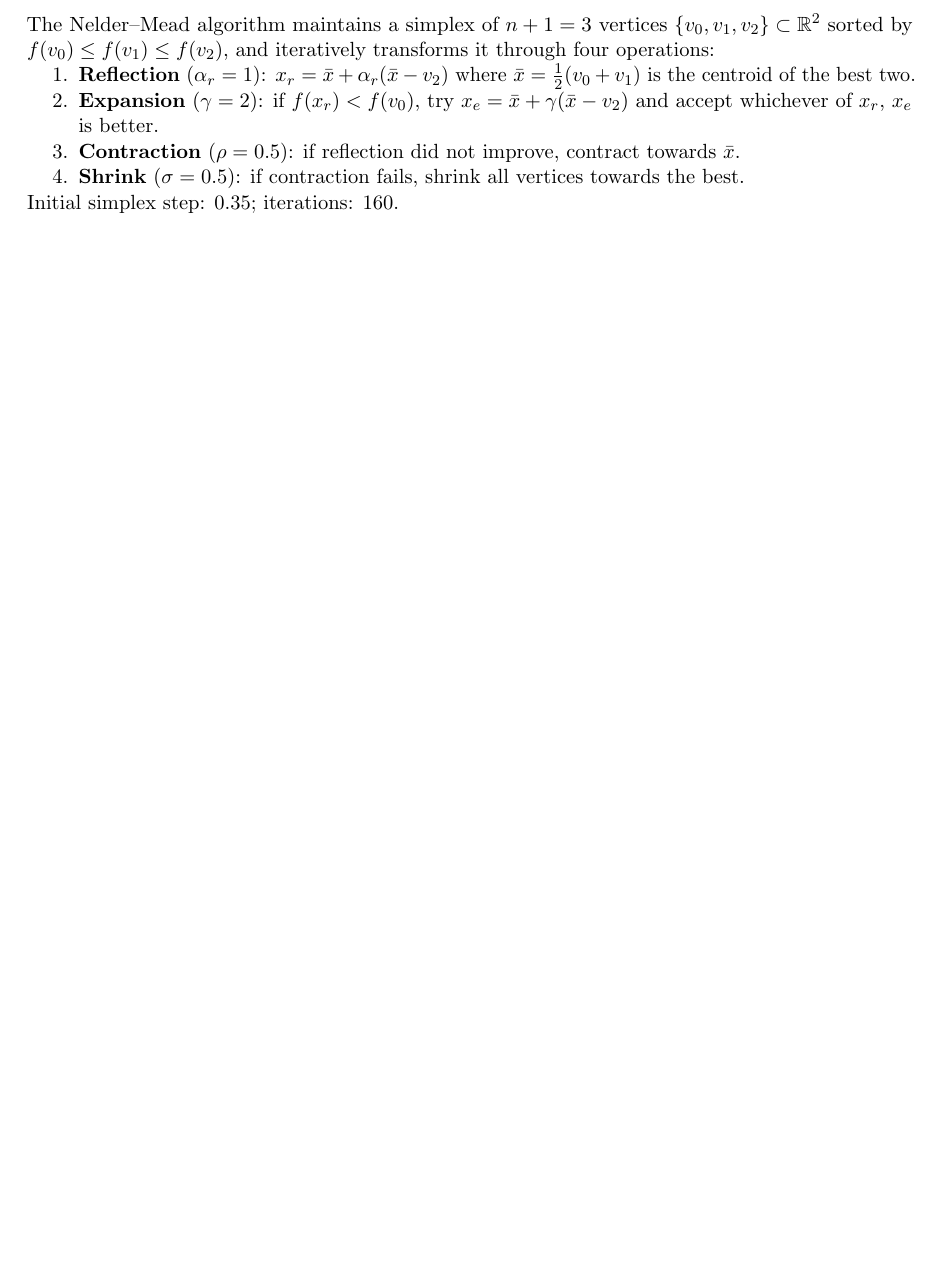
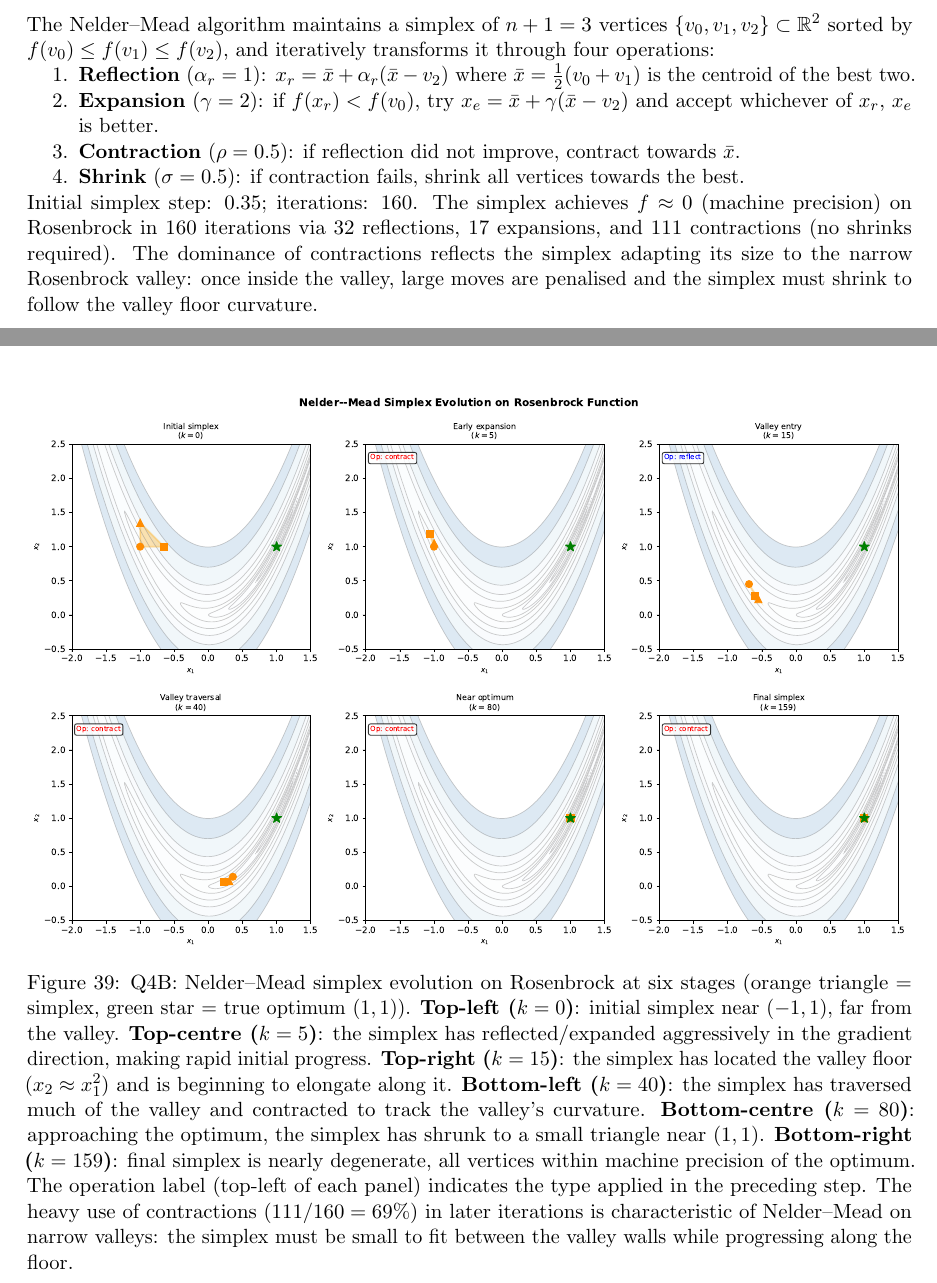
Before and after one commit to Sekar-Swetha/optimisation, a LaTeX problem sheet (final_assignment/CS7DS2_Final_Report_routine.tex): part of page 40 of 60 before the commit and two parts of pages 40 and 41 of 61 after it, the two joined at a grey line, cut so that both start at the same text, the shorter picture padded with empty space. Compiled offline with pdfLaTeX.

Commit message:
routine pass 24: Nelder-Mead simplex evolution figure showing 6-stage progression on Rosenbrock

```diff
--- a/final_assignment/CS7DS2_Final_Report_routine.tex
+++ b/final_assignment/CS7DS2_Final_Report_routine.tex
@@ -1441,7 +1441,31 @@ and iteratively transforms it through four operations:
   \item \textbf{Shrink} ($\sigma = 0.5$): if contraction fails, shrink all vertices towards
         the best.
 \end{enumerate}
-Initial simplex step: $0.35$; iterations: 160.
+Initial simplex step: $0.35$; iterations: 160. The simplex achieves $f \approx 0$ (machine
+precision) on Rosenbrock in 160 iterations via 32 reflections, 17 expansions, and 111
+contractions (no shrinks required). The dominance of contractions reflects the simplex
+adapting its size to the narrow Rosenbrock valley: once inside the valley, large moves are
+penalised and the simplex must shrink to follow the valley floor curvature.
+
+\begin{figure}[H]
+\centering
+\includegraphics[width=\textwidth]{figures/q4_nelder_mead_evolution.pdf}
+\caption{Q4B: Nelder--Mead simplex evolution on Rosenbrock at six stages (orange triangle =
+simplex, green star = true optimum $(1,1)$). \textbf{Top-left ($k=0$)}: initial simplex
+near $(-1,1)$, far from the valley. \textbf{Top-centre ($k=5$)}: the simplex has
+reflected/expanded aggressively in the gradient direction, making rapid initial progress.
+\textbf{Top-right ($k=15$)}: the simplex has located the valley floor ($x_2 \approx x_1^2$)
+and is beginning to elongate along it. \textbf{Bottom-left ($k=40$)}: the simplex has
+traversed much of the valley and contracted to track the valley's curvature. \textbf{Bottom-centre
+($k=80$)}: approaching the optimum, the simplex has shrunk to a small triangle near $(1,1)$.
+\textbf{Bottom-right ($k=159$)}: final simplex is nearly degenerate, all vertices within
+machine precision of the optimum.
+The operation label (top-left of each panel) indicates the type applied in the preceding step.
+The heavy use of contractions ($111/160 = 69\%$) in later iterations is characteristic of
+Nelder--Mead on narrow valleys: the simplex must be small to fit between the valley walls
+while progressing along the floor.}
+\label{fig:q4_nm_evolution}
+\end{figure}
 
 \begin{figure}[H]
 \centering
```
Also changed, not shown: final_assignment/figures/q4_nelder_mead_evolution.pdf (added).
